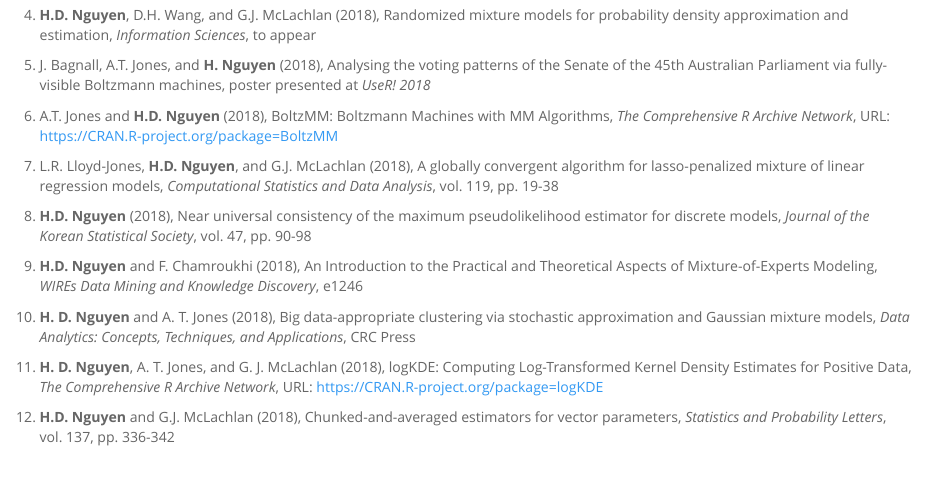
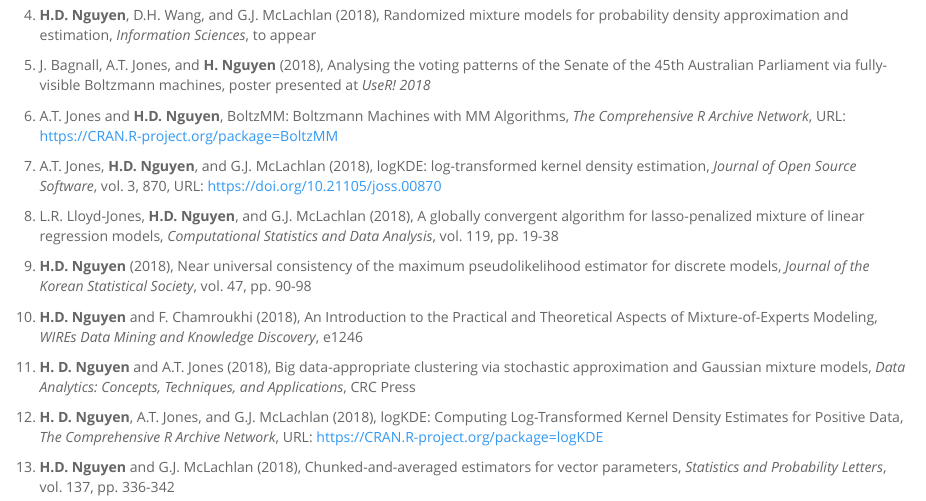
Before and after one commit to hiendn/hiendn.github.io, an R Markdown document (index.Rmd): the page in a window 1100 px wide, from 1700 px down. The pictures show the output file index.html that the author committed with the source, opened offline.

Commit message:
JOSS paper

```diff
--- a/index.Rmd
+++ b/index.Rmd
@@ -82,7 +82,9 @@ Email: h.nguyen5@latrobe.edu.au
 
 1. J. Bagnall, A.T. Jones, and **H. Nguyen** (2018), Analysing the voting patterns of the Senate of the 45th Australian Parliament via fully-visible Boltzmann machines, poster presented at *UseR! 2018*
 
-1. A.T. Jones and **H.D. Nguyen** (2018), BoltzMM: Boltzmann Machines with MM Algorithms, *The Comprehensive R Archive Network*, URL: [https://CRAN.R-project.org/package=BoltzMM][BoltzMM]
+1. A.T. Jones and **H.D. Nguyen**, BoltzMM: Boltzmann Machines with MM Algorithms, *The Comprehensive R Archive Network*, URL: [https://CRAN.R-project.org/package=BoltzMM][BoltzMM]
+
+1. A.T. Jones, **H.D. Nguyen**, and G.J. McLachlan (2018), logKDE: log-transformed kernel density estimation, *Journal of Open Source Software*, vol. 3, 870, URL: [https://doi.org/10.21105/joss.00870][logKDE_JOSS]
 
 1.	L.R. Lloyd-Jones, **H.D. Nguyen**, and G.J. McLachlan (2018), A globally convergent algorithm for lasso-penalized mixture of linear regression models, *Computational Statistics and Data Analysis*, vol. 119, pp. 19-38
 
@@ -90,9 +92,10 @@ Email: h.nguyen5@latrobe.edu.au
 
 1. **H.D. Nguyen** and F. Chamroukhi (2018), An Introduction to the Practical and Theoretical Aspects of Mixture-of-Experts Modeling, *WIREs Data Mining and Knowledge Discovery*, e1246
 
-1.	**H. D. Nguyen** and A. T. Jones (2018), Big data-appropriate clustering via stochastic approximation and Gaussian mixture models, *Data Analytics: Concepts, Techniques, and Applications*, CRC Press
+1.	**H. D. Nguyen** and A.T. Jones (2018), Big data-appropriate clustering via stochastic approximation and Gaussian mixture models, *Data Analytics: Concepts, Techniques, and Applications*, CRC Press
 
-1. **H. D. Nguyen**, A. T. Jones, and G. J. McLachlan (2018), logKDE: Computing Log-Transformed Kernel Density Estimates for Positive Data, *The Comprehensive R Archive Network*, URL: [https://CRAN.R-project.org/package=logKDE][logFDR]
+
+1. **H. D. Nguyen**, A.T. Jones, and G.J. McLachlan (2018), logKDE: Computing Log-Transformed Kernel Density Estimates for Positive Data, *The Comprehensive R Archive Network*, URL: [https://CRAN.R-project.org/package=logKDE][logKDE]
 
 1.	**H.D. Nguyen** and G.J. McLachlan (2018), Chunked-and-averaged estimators for vector parameters, *Statistics and Probability Letters*, vol. 137, pp. 336-342
 
```
Also changed, not shown: index.html, index.Rmd (3 more changed lines).
